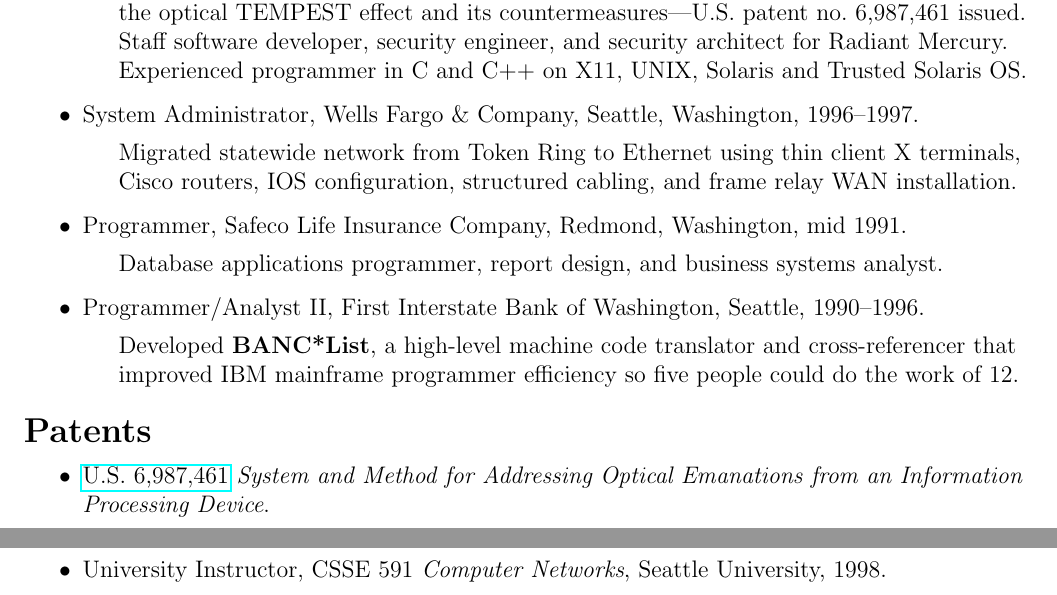
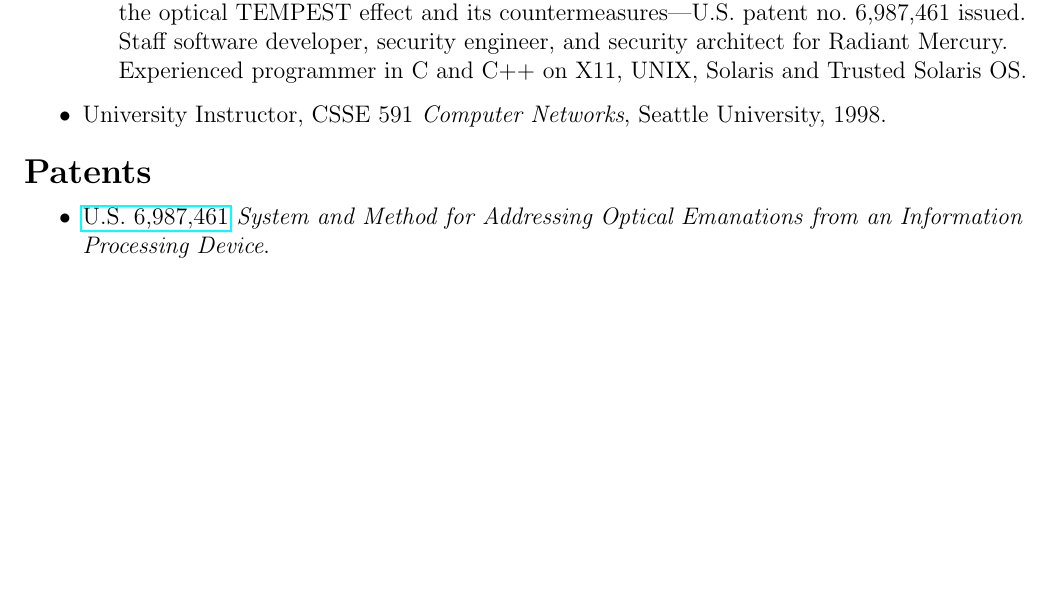
Before and after one commit to jloughry/CV, a LaTeX CV (loughry_cv.tex): two parts of pages 1 and 3 of 4 before the commit and part of page 1 of 3 after it, the two joined at a grey line, cut so that both start at the same text, the shorter picture padded with empty space. Compiled offline with pdfLaTeX.

Commit message:
commit from Makefile 20131110.2329

```diff
--- a/loughry_cv.tex
+++ b/loughry_cv.tex
@@ -125,36 +124,12 @@
 			Radiant Mercury.  Experienced programmer in C and C++ on X11, UNIX, Solaris and
 			Trusted Solaris OS.
 		\end{myquote}
-
 \vspace{-2.5mm}
-	\item System Administrator, Wells Fargo \& Company, Seattle, Washington, 1996--1997.
-		\vspace{-2mm}
-		\begin{myquote}
-			Migrated statewide network from Token Ring to Ethernet using thin client X
-			terminals, Cisco routers, IOS configuration, structured cabling, and frame relay
-			WAN installation.
-		\end{myquote}
-
-\vspace{-2.5mm}
-	\item Programmer, Safeco Life Insurance Company, Redmond, Washington, mid 1991.
-		\vspace{-2mm}
-		\begin{myquote}
-			Database applications programmer, report design, and business systems analyst.
-		\end{myquote}
-
-\vspace{-2.5mm}
-	\item Programmer/Analyst II, First Interstate Bank of Washington, Seattle, 1990--1996.
-		\vspace{-2mm}
-		\begin{myquote}
-			Developed \textbf{BANC*List}, a high-level machine code translator and cross-referencer
-			that improved IBM mainframe programmer efficiency so five people
-			could do the work of 12.
-		\end{myquote}
+    \item University Instructor, CSSE 591 \emph{Computer Networks}, Seattle University, 1998.
 \end{itemize}
 
 \vspace{-8mm}
 \section*{Patents}
-
 \vspace{-2mm}
 \begin{itemize}
     \item \href{http://www.google.com/patents/US6987461}{U.S.\ 6,987,461} \emph{System and Method
@@ -282,11 +250,5 @@
 	and \href{http://catless.ncl.ac.uk/Risks/27.19.html}{27.19}.
 \end{itemize}
 
-\section*{Teaching Experience}
-
-\begin{itemize}
-    \item University Instructor, CSSE 591 \emph{Computer Networks},
-    Seattle University, 1998.
-\end{itemize}
-
+\vspace{-8mm}
 \section*{Education}
```
Also changed, not shown: build_counter.txt (+1 -1 lines), Joe.Loughry_information_security.pdf, Joe.Loughry_references.pdf, loughry_cv.tex (54 more changed lines).
